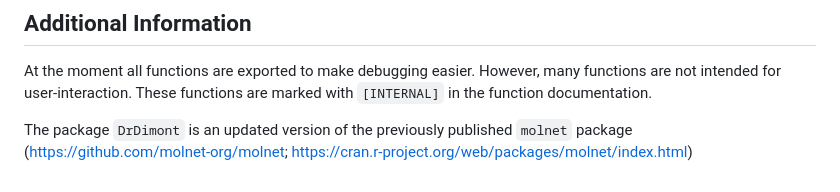
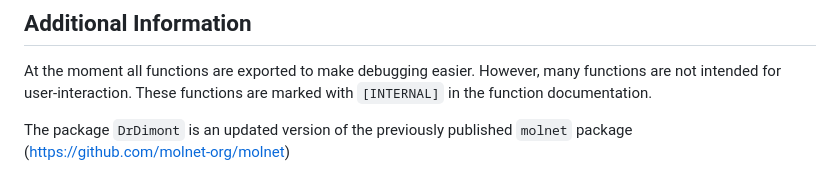
Before and after one commit to PHiort/DrDimont, a Markdown page: README.md, the part around the change. GitHub-like rendering.

```diff
--- a/README.md
+++ b/README.md
@@ -32,4 +32,4 @@ The supplied case study data uses data published by Krug et al. (2020) (https://
 At the moment all functions are exported to make debugging easier. However, many functions are not intended for user-interaction. These functions are marked with `[INTERNAL]` in the function documentation.
 
 
-The package `DrDimont` is an updated version of the previously published `molnet` package (https://github.com/molnet-org/molnet; https://cran.r-project.org/web/packages/molnet/index.html)
+The package `DrDimont` is an updated version of the previously published `molnet` package (https://github.com/molnet-org/molnet)
```
